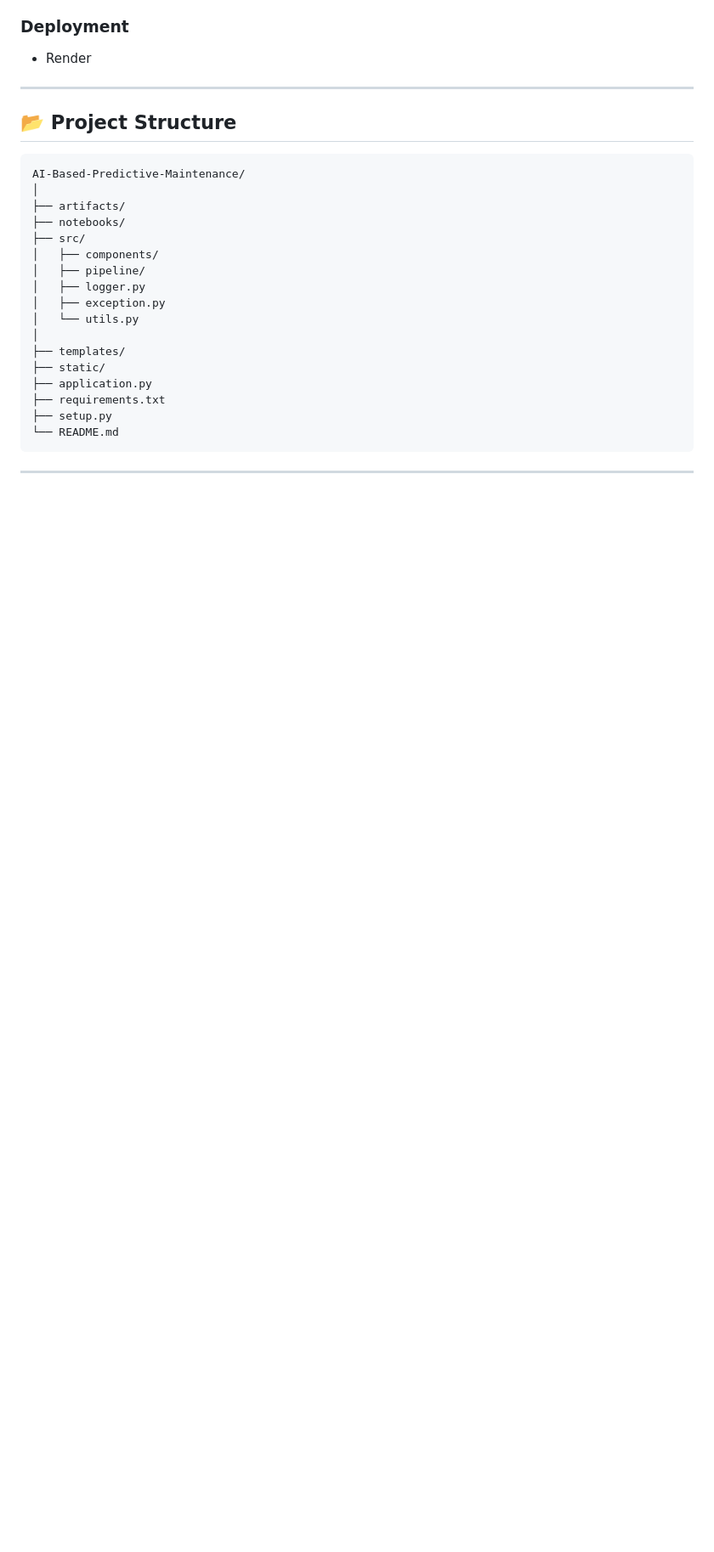
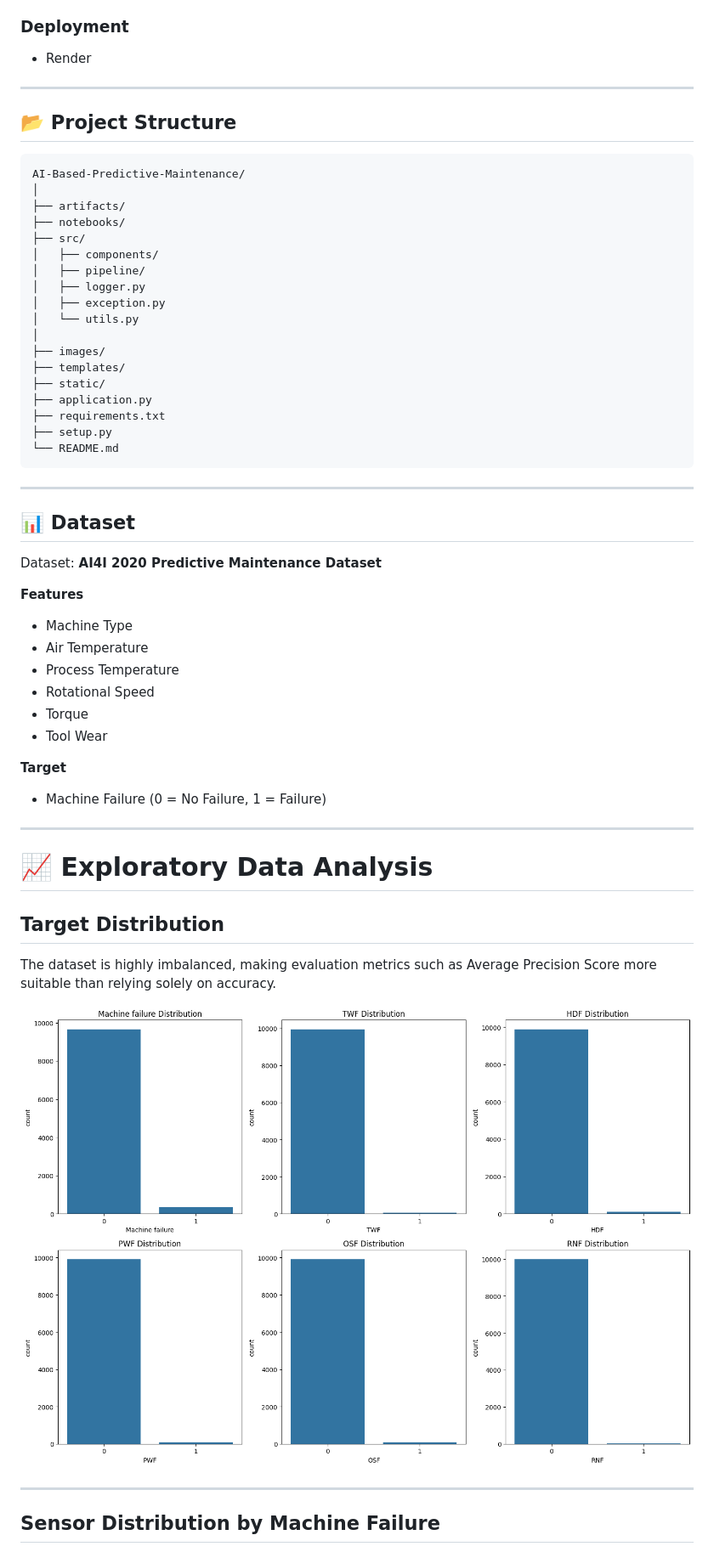
Before and after one commit to Suryansh9369/AI-Based-Predictive-Maintenance-Failure-Detection-System, a Markdown page: readme.md, the part around one of its changes. Shown at 85% size. Rendered like a GitHub page; pictures changed too: images/target_distribution.png (added); blank space fills up the shorter version.

````diff
--- a/readme.md
+++ b/readme.md
@@ -137,6 +160,7 @@ AI-Based-Predictive-Maintenance/
 │   ├── exception.py
 │   └── utils.py
 │
+├── images/
 ├── templates/
 ├── static/
 ├── application.py
@@ -146,4 +170,35 @@ AI-Based-Predictive-Maintenance/
 ```
 
 ---
+## 📊 Dataset
 
+Dataset: **AI4I 2020 Predictive Maintenance Dataset**
+
+**Features**
+
+- Machine Type
+- Air Temperature
+- Process Temperature
+- Rotational Speed
+- Torque
+- Tool Wear
+
+**Target**
+
+- Machine Failure (0 = No Failure, 1 = Failure)
+
+---
+# 📈 Exploratory Data Analysis
+
+## Target Distribution
+
+The dataset is highly imbalanced, making evaluation metrics such as Average Precision Score more suitable than relying solely on accuracy.
+
+<p align="center">
+<img src="images/target_distribution.png" width="850">
+</p>
+
+---
+
+## Sensor Distribution by Machine Failure
+
````
Also changed, not shown: other parts of readme.md (+99 -11 lines), images/classification_report.png (added), images/machine_failure_distribution.png (added), images/machine_type_distribution.png (added), images/model_comparison.png (added).
